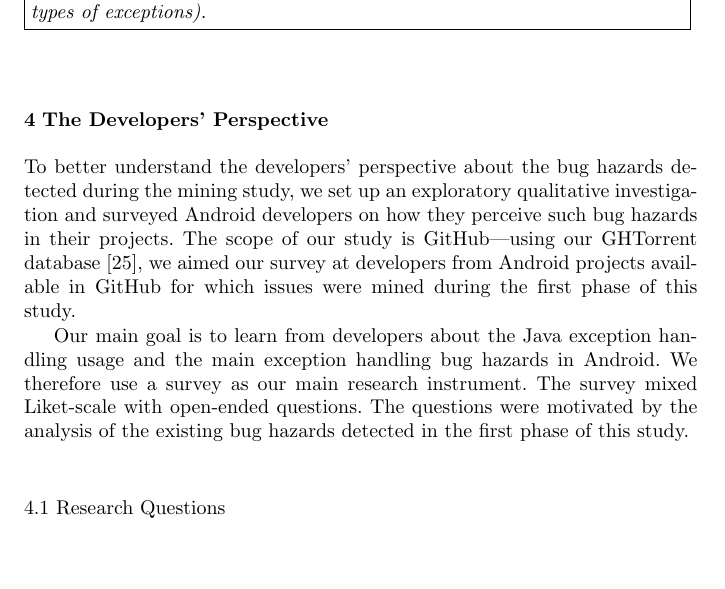
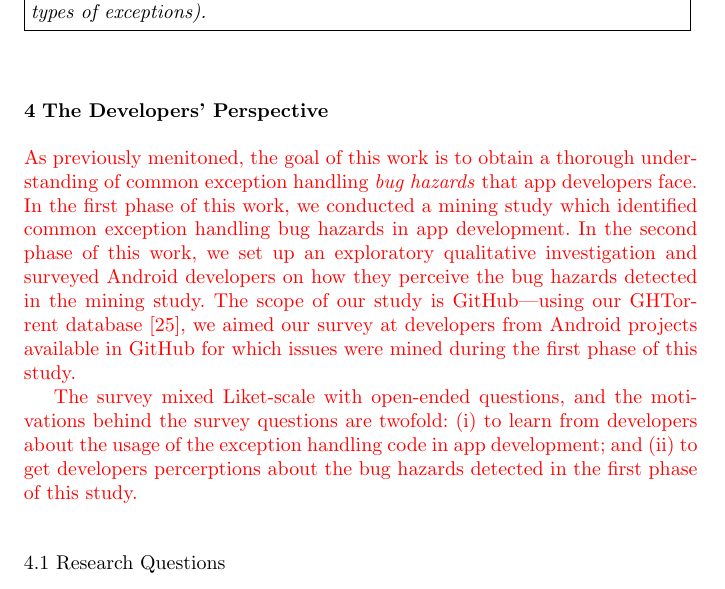
Before and after one commit to gousiosg/java-stacktrace-analysis, a LaTeX paper (SPRINGER_JOURNAL/msr_journal.tex): part of page 18 of 40, cut so that both start at the same text, the shorter picture padded with empty space. Compiled offline with pdfLaTeX.

Commit message:
addressing journal reviewers comments.

```diff
--- a/SPRINGER_JOURNAL/msr_journal.tex
+++ b/SPRINGER_JOURNAL/msr_journal.tex
@@ -1215,9 +1215,15 @@ exceptions).
 
 %Although the mining study revealed a set of bug hazards in Android exception handling, no work has examined yet what the developers' perceptions about them are. With Android development rapidly rising in popularity, it is important to better understand how developers deal with such bug hazards and what they do to overcome them.
 
-To better understand the developers' perspective about the bug hazards detected during the mining study, we set up an exploratory qualitative investigation and surveyed Android developers on how they perceive such bug hazards in their projects. The scope of our study is GitHub---using our GHTorrent database~\cite{Gousi13}, we aimed our survey at developers from Android projects available in GitHub for which issues were mined during the first phase of this study.
-
-Our main goal is to learn from developers about the Java exception handling usage and the main exception handling bug hazards in Android. We therefore use a survey as our main research instrument. The survey mixed  Liket-scale with open-ended questions. The questions were motivated by the analysis of the existing bug hazards detected in the first phase of this study.
+\textcolor{red}{As previously menitoned, the goal of this work is to obtain a thorough understanding of common exception handling \emph{bug hazards} that app developers face. In the first phase of this work, we conducted a mining study which identified common exception handling bug hazards in app development.
+ In the second phase of this work, we set up an exploratory qualitative investigation and surveyed Android developers on how they perceive the bug hazards detected in the mining study. The scope of our study is GitHub---using our GHTorrent database~\cite{Gousi13}, we aimed our survey at developers from Android projects available in GitHub for which issues were mined during the first phase of this study.}
+
+\textcolor{red}{The survey mixed Liket-scale with open-ended questions, and the motivations behind the survey questions are twofold: (i) to learn from developers about the usage of the exception handling code in app development;  and (ii) to get developers percerptions about the bug hazards detected in the first phase of this study.}
+
+%Our main goal is to learn from developers about the Java exception handling usage and the main
+%exception handling bug hazards in Android. We therefore use a survey as our main research
+%instrument. The survey mixed  Liket-scale with open-ended questions. The questions were motivated
+%by the analysis of the existing bug hazards detected in the first phase of this study.
 %The next sections detail the survey.
 
 %Our main findings reveal that developers often handle exceptions while developing Android apps and
```
Also changed, not shown: SPRINGER_JOURNAL/msr_journal.tex (2 more changed lines).
